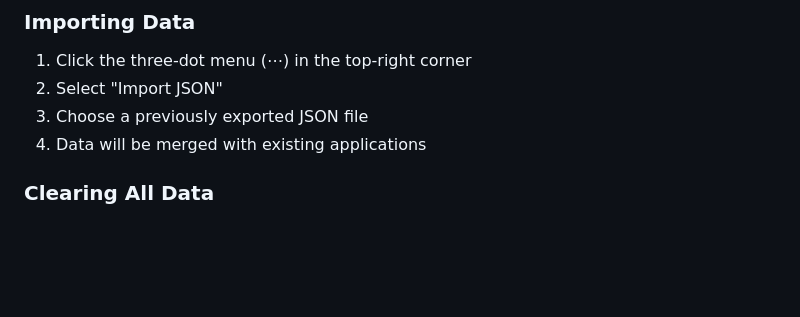
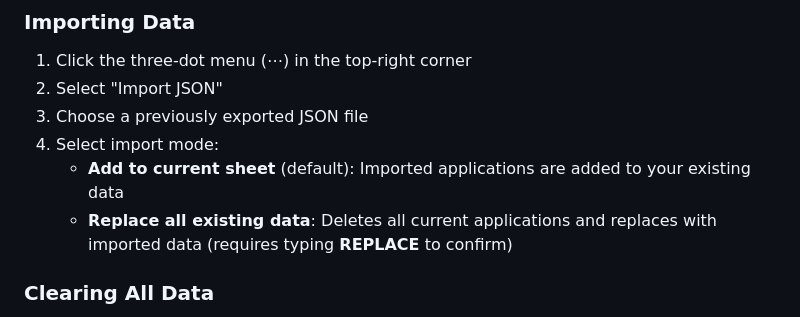
Before and after one commit to LingEnOwO/Job-Application-Tracker, a Markdown page: README.md, the part around the change. Drawn GitHub-style; blank space fills up the shorter version.

Commit message:
Update README with import modal options

```diff
--- a/README.md
+++ b/README.md
@@ -141,7 +141,9 @@ extension/
 1. Click the three-dot menu (⋯) in the top-right corner
 2. Select "Import JSON"
 3. Choose a previously exported JSON file
-4. Data will be merged with existing applications
+4. Select import mode:
+   - **Add to current sheet** (default): Imported applications are added to your existing data
+   - **Replace all existing data**: Deletes all current applications and replaces with imported data (requires typing **REPLACE** to confirm)
 
 ### Clearing All Data
 
```
